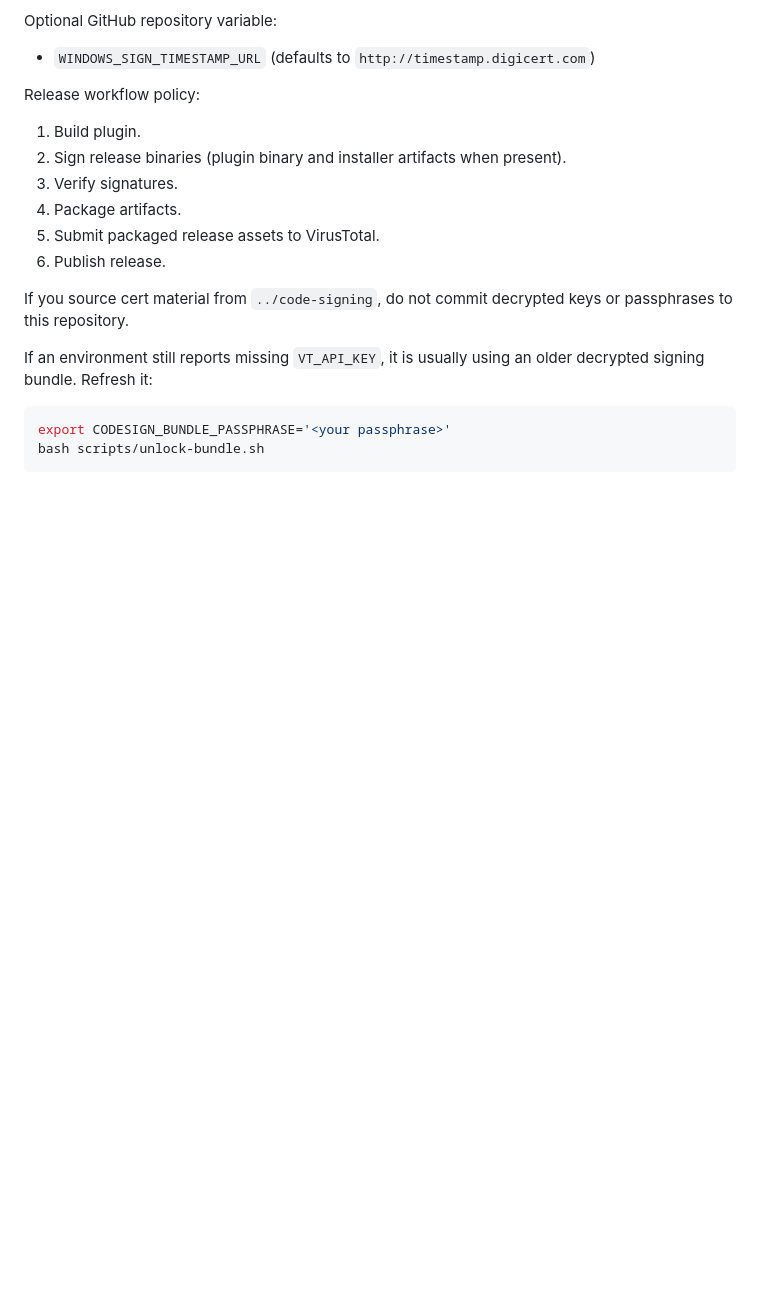
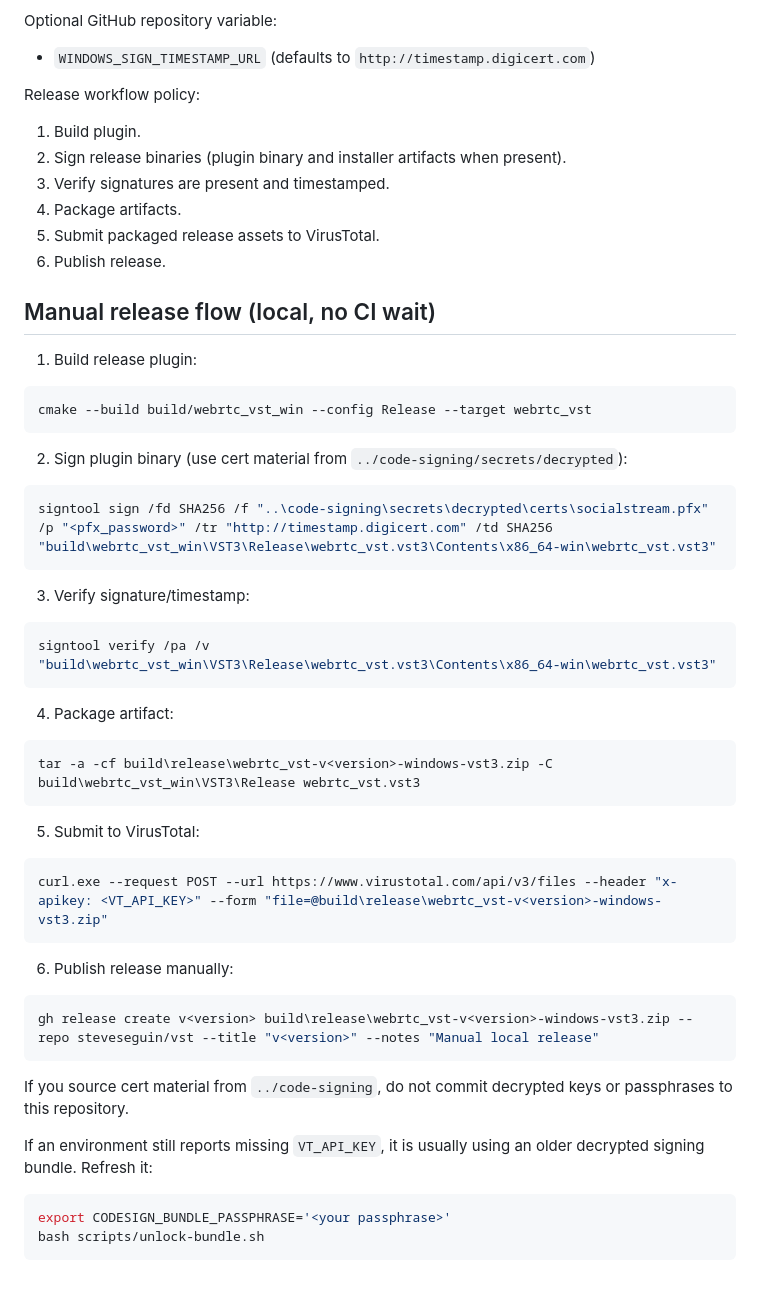
Before and after one commit to steveseguin/Ninja-VST3-Plugin, a Markdown page: docs/developer/BUILD_AND_TEST.md, the part around the change. GitHub-like rendering; blank space fills up the shorter version.

Commit message:
Clean docs and add manual local release workflow guidance

````diff
--- a/docs/developer/BUILD_AND_TEST.md
+++ b/docs/developer/BUILD_AND_TEST.md
@@ -84,10 +84,48 @@ Release workflow policy:
 
 1. Build plugin.
 2. Sign release binaries (plugin binary and installer artifacts when present).
-3. Verify signatures.
+3. Verify signatures are present and timestamped.
 4. Package artifacts.
 5. Submit packaged release assets to VirusTotal.
 6. Publish release.
+
+## Manual release flow (local, no CI wait)
+
+1. Build release plugin:
+
+```powershell
+cmake --build build/webrtc_vst_win --config Release --target webrtc_vst
+```
+
+2. Sign plugin binary (use cert material from `../code-signing/secrets/decrypted`):
+
+```powershell
+signtool sign /fd SHA256 /f "..\code-signing\secrets\decrypted\certs\socialstream.pfx" /p "<pfx_password>" /tr "http://timestamp.digicert.com" /td SHA256 "build\webrtc_vst_win\VST3\Release\webrtc_vst.vst3\Contents\x86_64-win\webrtc_vst.vst3"
+```
+
+3. Verify signature/timestamp:
+
+```powershell
+signtool verify /pa /v "build\webrtc_vst_win\VST3\Release\webrtc_vst.vst3\Contents\x86_64-win\webrtc_vst.vst3"
+```
+
+4. Package artifact:
+
+```powershell
+tar -a -cf build\release\webrtc_vst-v<version>-windows-vst3.zip -C build\webrtc_vst_win\VST3\Release webrtc_vst.vst3
+```
+
+5. Submit to VirusTotal:
+
+```powershell
+curl.exe --request POST --url https://www.virustotal.com/api/v3/files --header "x-apikey: <VT_API_KEY>" --form "file=@build\release\webrtc_vst-v<version>-windows-vst3.zip"
+```
+
+6. Publish release manually:
+
+```powershell
+gh release create v<version> build\release\webrtc_vst-v<version>-windows-vst3.zip --repo steveseguin/vst --title "v<version>" --notes "Manual local release"
+```
 
 If you source cert material from `../code-signing`, do not commit decrypted keys or passphrases to this repository.
 
````
Also changed, not shown: AGENTS.md (+17 -1 lines).
